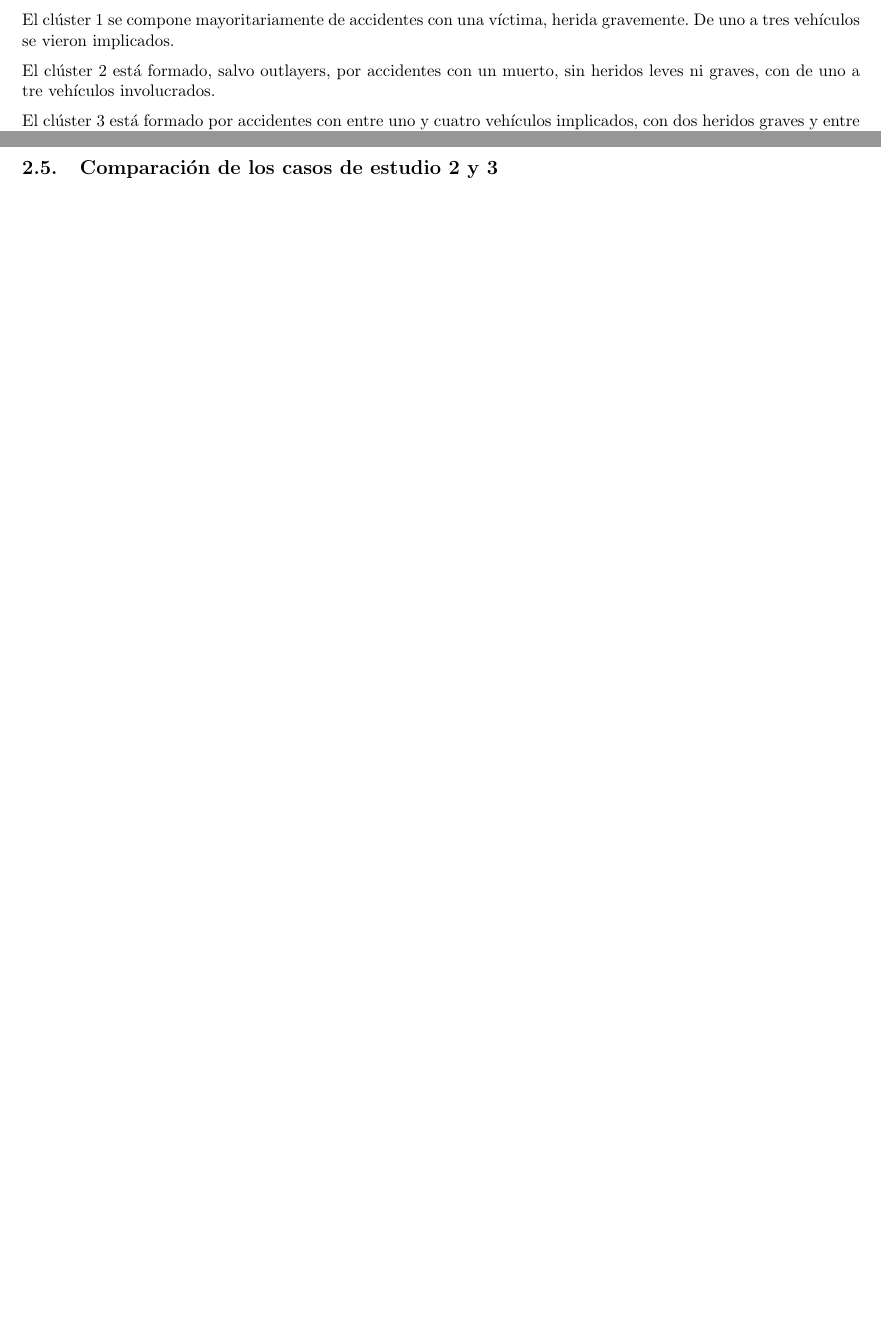
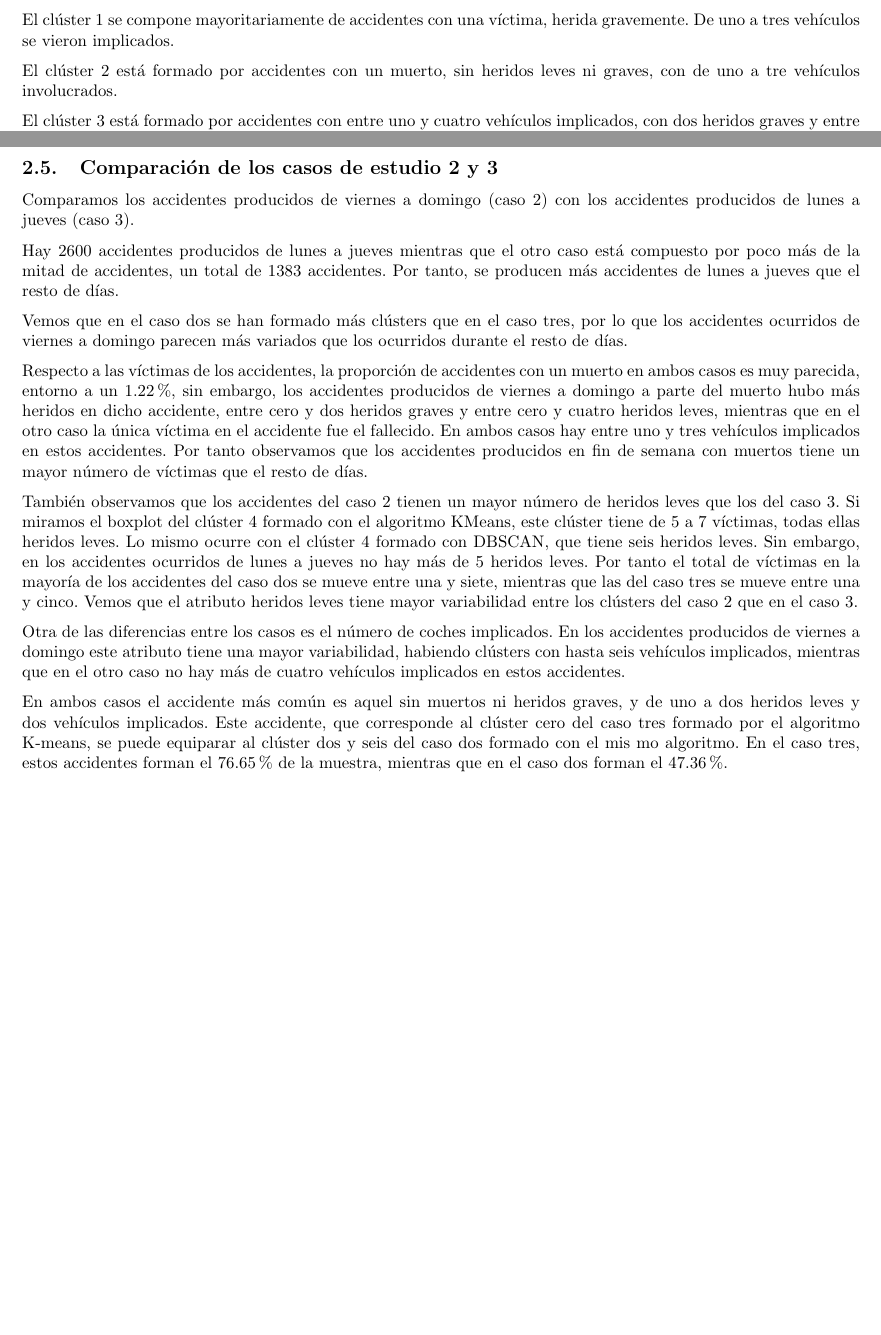
Before and after one commit to patriciacorhid/IN, a LaTeX document (P2/memoria/P2-Cordoba-Hidalgo-Patricia.tex): two parts of pages 41 and 42 of 43, joined at a grey line, cut so that both start at the same text, the shorter picture padded with empty space. Compiled offline with pdfLaTeX.

Commit message:
Comparación caso 2 y caso 3

```diff
--- a/P2/memoria/P2-Cordoba-Hidalgo-Patricia.tex
+++ b/P2/memoria/P2-Cordoba-Hidalgo-Patricia.tex
@@ -1181,7 +1181,7 @@ El clúster 0 se compone principalmente de accidentes con entre uno y cuatro veh
 
 El clúster 1 se compone mayoritariamente de accidentes con una víctima, herida gravemente. De uno a tres vehículos se vieron implicados.
 
-El clúster 2 está formado, salvo outlayers, por accidentes con un muerto, sin heridos leves ni graves, con de uno a tre vehículos involucrados.
+El clúster 2 está formado por accidentes con un muerto, sin heridos leves ni graves, con de uno a tre vehículos involucrados.
 
 El clúster 3 está formado por accidentes con entre uno y cuatro vehículos implicados, con dos heridos graves y entre cero y dos heridos leves.
 
@@ -1209,6 +1209,20 @@ Con los dos algoritmos hay un clúster más grande que el resto, que es aquel si
 \newpage
 \subsection{Comparación de los casos de estudio 2 y 3}
 
+Comparamos los accidentes producidos de viernes a domingo (caso 2) con los accidentes producidos de lunes a jueves (caso 3).
+
+Hay 2600 accidentes producidos de lunes a jueves mientras que el otro caso está compuesto por poco más de la mitad de accidentes, un total de 1383 accidentes. Por tanto, se producen más accidentes de lunes a jueves que el resto de días.
+
+Vemos que en el caso dos se han formado más clústers que en el caso tres, por lo que los accidentes ocurridos de viernes a domingo parecen más variados que los ocurridos durante el resto de días.
+
+Respecto a las víctimas de los accidentes, la proporción de accidentes con un muerto en ambos casos es muy parecida, entorno a un $1.22\%$, sin embargo, los accidentes producidos de viernes a domingo a parte del muerto hubo más heridos en dicho accidente, entre cero y dos heridos graves y entre cero y cuatro heridos leves, mientras que en el otro caso la única víctima en el accidente fue el fallecido. En ambos casos hay entre uno y tres vehículos implicados en estos accidentes. Por tanto observamos que los accidentes producidos en fin de semana con muertos tiene un mayor número de víctimas que el resto de días.
+
+También observamos que los accidentes del caso 2 tienen un mayor número de heridos leves que los del caso 3. Si miramos el boxplot del clúster 4 formado con el algoritmo KMeans, este clúster tiene de 5 a 7 víctimas, todas ellas heridos leves. Lo mismo ocurre con el clúster 4 formado con DBSCAN, que tiene seis heridos leves. Sin embargo, en los accidentes ocurridos de lunes a jueves no hay más de 5 heridos leves. Por tanto el total de víctimas en la mayoría de los accidentes del caso dos se mueve entre una y siete, mientras que las del caso tres se mueve entre una y cinco. Vemos que el atributo heridos leves tiene mayor variabilidad entre los clústers del caso 2 que en el caso 3.
+
+Otra de las diferencias entre los casos es el número de coches implicados. En los accidentes producidos de viernes a domingo este atributo tiene una mayor variabilidad, habiendo clústers con hasta seis vehículos implicados, mientras que en el otro caso no hay más de cuatro vehículos implicados en estos accidentes.
+
+En ambos casos el accidente más común es aquel sin muertos ni heridos graves, y de uno a dos heridos leves y dos vehículos implicados. Este accidente, que corresponde al clúster cero del caso tres formado por el algoritmo K-means, se puede equiparar al clúster dos y seis del caso dos formado con el mis mo algoritmo. En el caso tres, estos accidentes forman el $76.65\%$ de la muestra, mientras que en el caso dos forman el $47.36\%$.
+
 \newpage
 \section{Contenido adicional}
 \section{Bibliografía}
```
Also changed, not shown: P2/memoria/P2-Cordoba-Hidalgo-Patricia.pdf, P2/memoria/imagenes/c3_dbscan_hl.png, P2/memoria/imagenes/c3_dbscan_vic.png, 1 other file.
